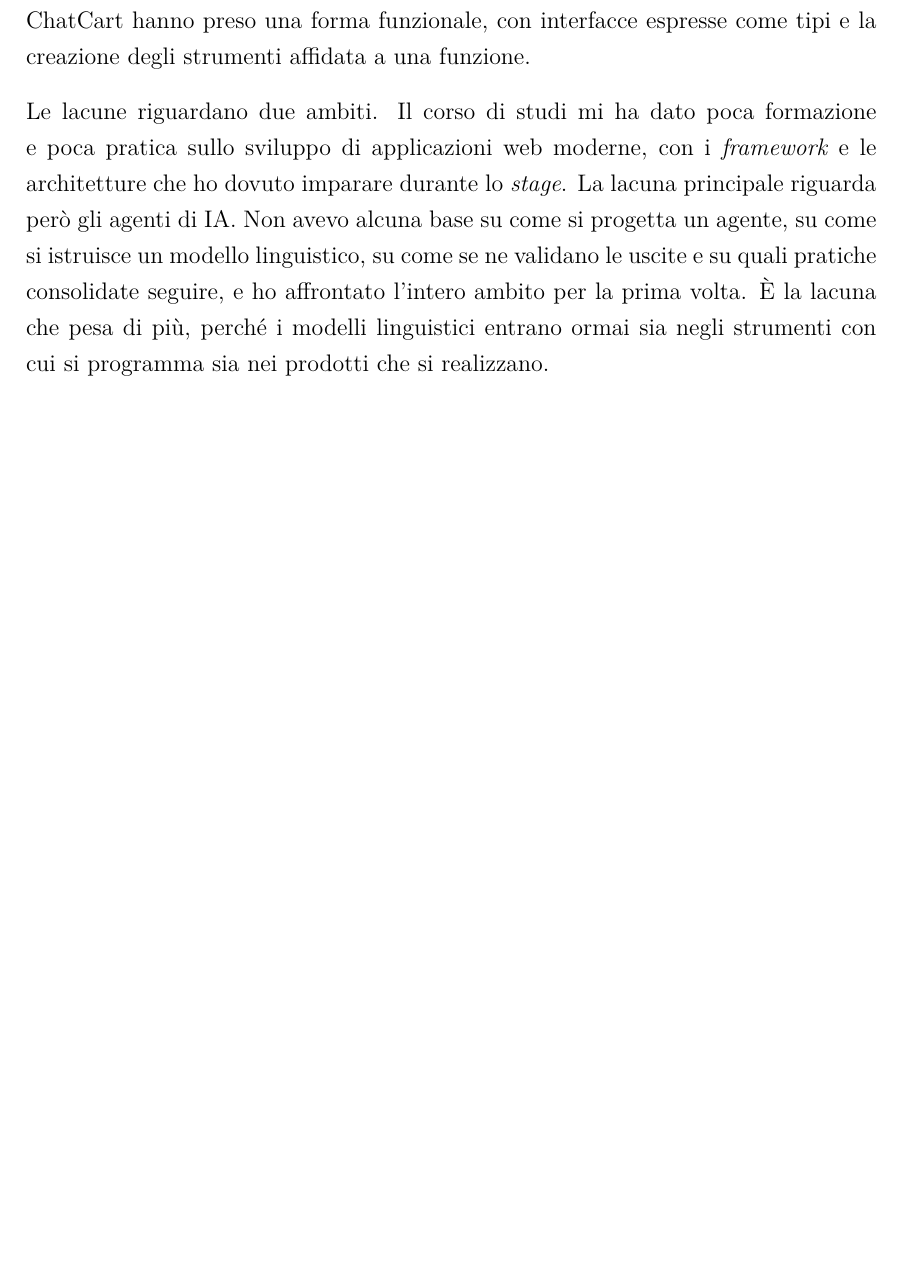
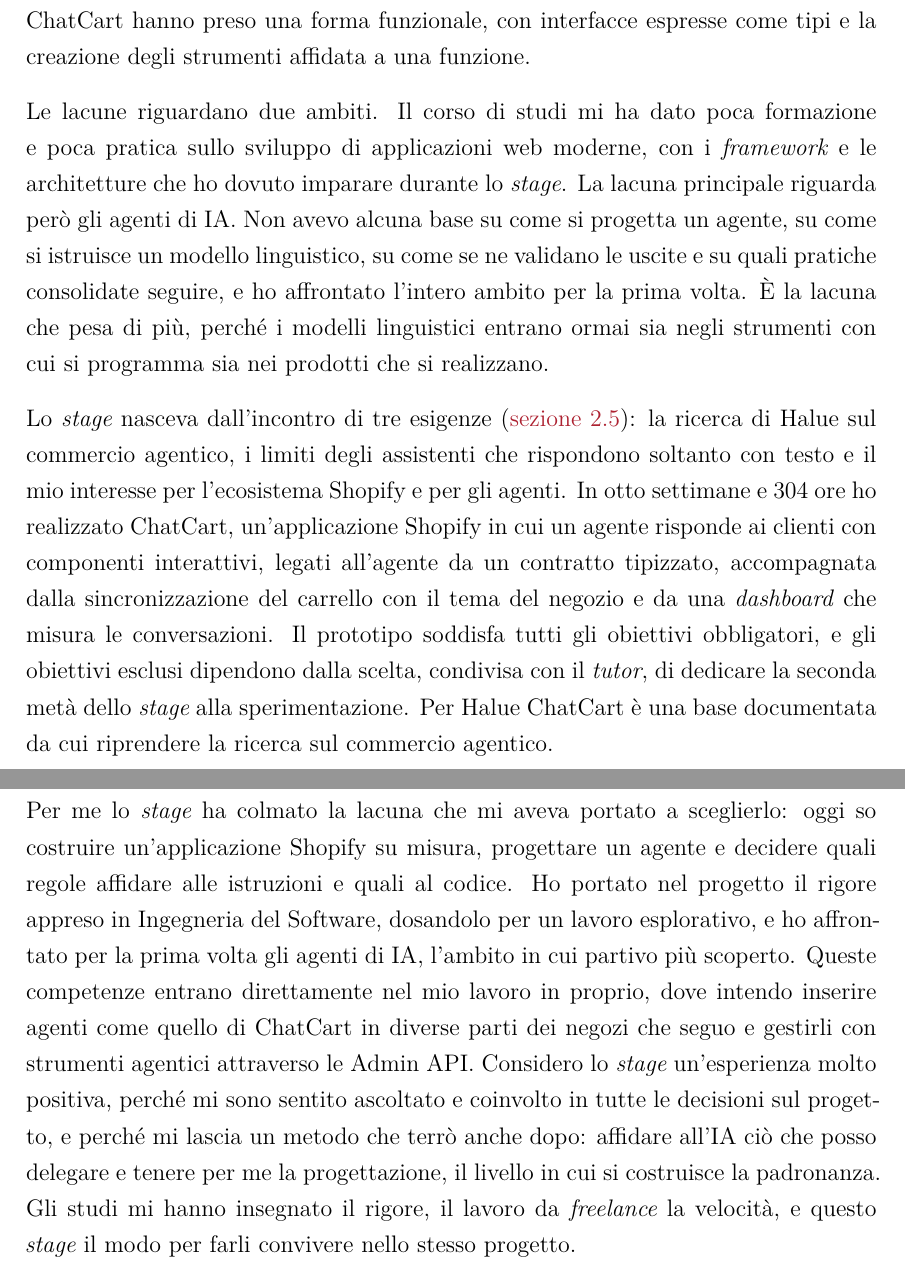
Before and after one commit to edoardodepiccoli/relazione-finale, a LaTeX document (tesi.tex, which reads capitoli/04-valutazione-retrospettiva.tex): part of page 81 of 96 before the commit and two parts of pages 81 and 82 of 97 after it, the two joined at a grey line, cut so that both start at the same text, the shorter picture padded with empty space. Compiled offline with XeLaTeX.

Commit message:
docs: scrivi la conclusione del capitolo 4

```diff
--- a/capitoli/04-valutazione-retrospettiva.tex
+++ b/capitoli/04-valutazione-retrospettiva.tex
@@ -283,3 +283,26 @@
 ne validano le uscite e su quali pratiche consolidate seguire, e ho affrontato l’intero ambito per
 la prima volta. È la lacuna che pesa di più, perché i modelli linguistici entrano ormai sia negli
 strumenti con cui si programma sia nei prodotti che si realizzano.
+
+Lo \emph{stage} nasceva dall’incontro di tre esigenze (\secref{sec:obiettivi-personali}): la ricerca
+di Halue sul commercio agentico, i limiti degli assistenti che rispondono soltanto con testo e il
+mio interesse per l’ecosistema Shopify e per gli agenti. In otto settimane e 304 ore ho realizzato
+ChatCart, un’applicazione Shopify in cui un agente risponde ai clienti con componenti interattivi,
+legati all’agente da un contratto tipizzato, accompagnata dalla sincronizzazione del carrello con il
+tema del negozio e da una \emph{dashboard} che misura le conversazioni. Il prototipo soddisfa tutti
+gli obiettivi obbligatori, e gli obiettivi esclusi dipendono dalla scelta, condivisa con il
+\emph{tutor}, di dedicare la seconda metà dello \emph{stage} alla sperimentazione. Per Halue
+ChatCart è una base documentata da cui riprendere la ricerca sul commercio agentico.
+
+Per me lo \emph{stage} ha colmato la lacuna che mi aveva portato a sceglierlo: oggi so costruire
+un’applicazione Shopify su misura, progettare un agente e decidere quali regole affidare alle
+istruzioni e quali al codice. Ho portato nel progetto il rigore appreso in Ingegneria del Software,
+dosandolo per un lavoro esplorativo, e ho affrontato per la prima volta gli agenti di IA, l’ambito
+in cui partivo più scoperto. Queste competenze entrano direttamente nel mio lavoro in proprio, dove
+intendo inserire agenti come quello di ChatCart in diverse parti dei negozi che seguo e gestirli con
+strumenti agentici attraverso le Admin API. Considero lo \emph{stage} un’esperienza molto positiva,
+perché mi sono sentito ascoltato e coinvolto in tutte le decisioni sul progetto, e perché mi lascia
+un metodo che terrò anche dopo: affidare all’IA ciò che posso delegare e tenere per me la
+progettazione, il livello in cui si costruisce la padronanza. Gli studi mi hanno insegnato il
+rigore, il lavoro da \emph{freelance} la velocità, e questo \emph{stage} il modo per farli convivere
+nello stesso progetto.
```
